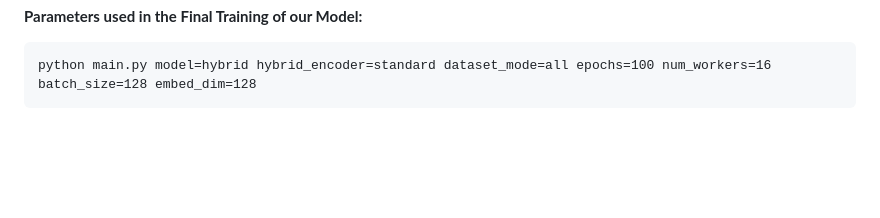
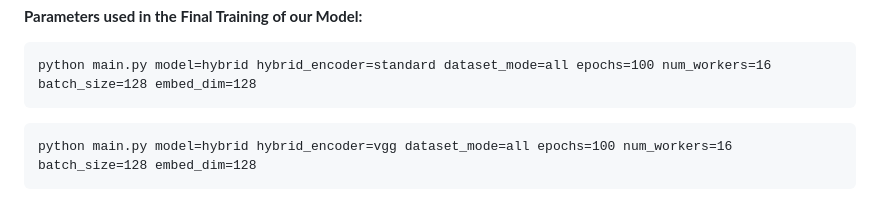
Before and after one commit to ndrohrich/CVDL_Practical, a Markdown page: README.md, the part around the change. Drawn GitHub-style; blank space fills up the shorter version.

````diff
--- a/README.md
+++ b/README.md
@@ -159,3 +159,7 @@ python main.py model=torch_resnet torch_resnet.model_type=resent50 mode=process_
 ```
 python main.py model=hybrid hybrid_encoder=standard dataset_mode=all epochs=100 num_workers=16 batch_size=128 embed_dim=128
 ```
+
+```
+python main.py model=hybrid hybrid_encoder=vgg dataset_mode=all epochs=100 num_workers=16 batch_size=128 embed_dim=128
+```
````
